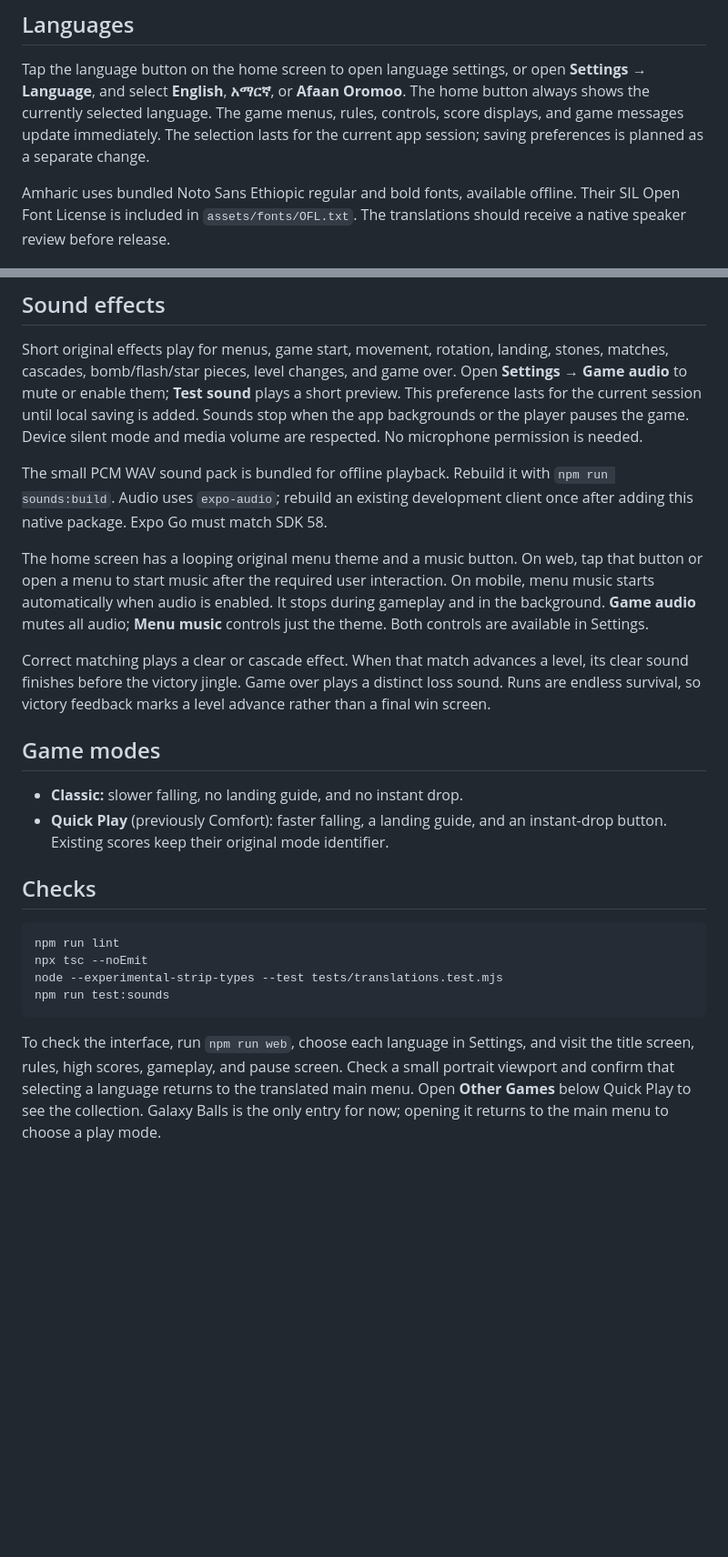
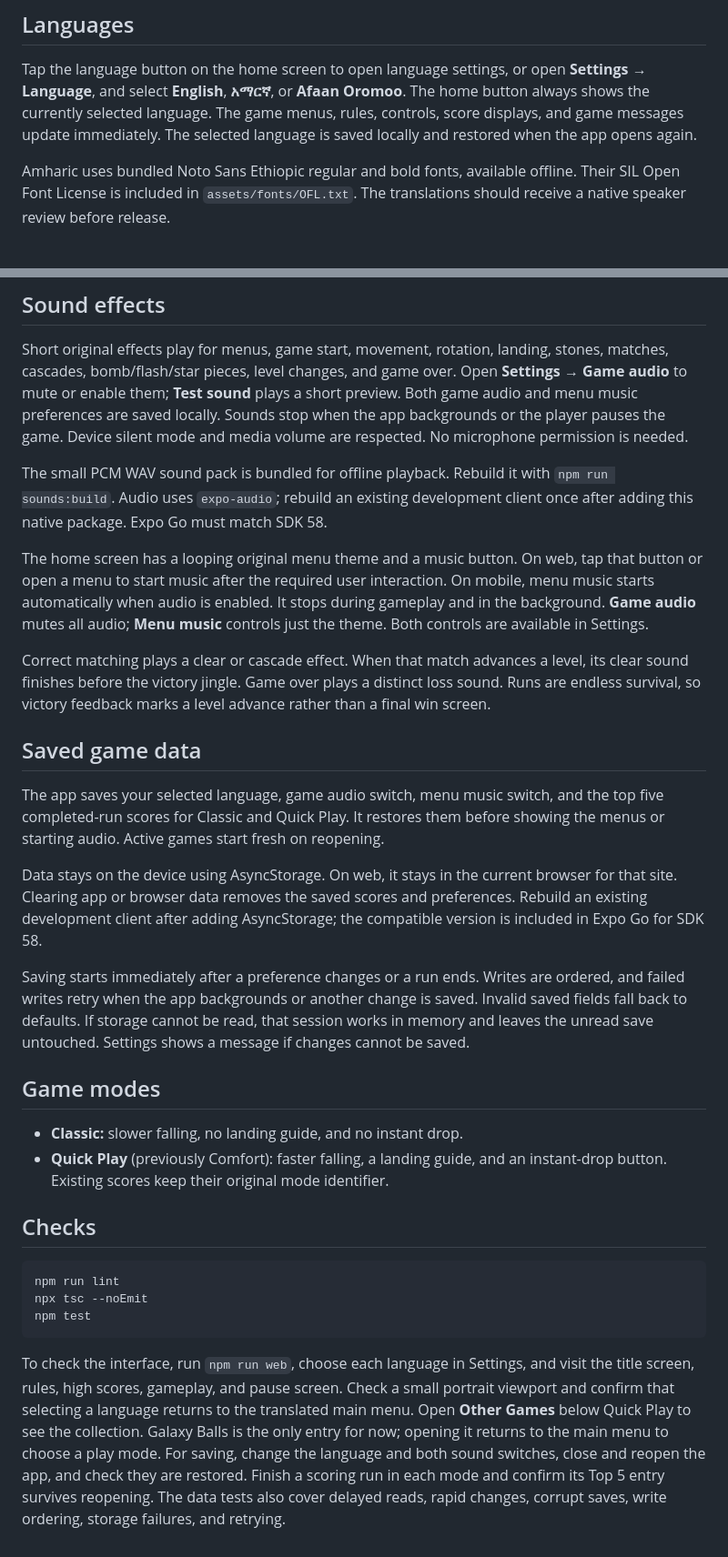
Before and after one commit to natnaelmekuriaw/GalaxyBalls2, a Markdown page: README.md, 2 parts joined by grey strips. Shown at 91% size. Drawn GitHub-style; blank space fills up the shorter version.

Commit message:
docs: describe saved data and reopen checks

````diff
--- a/README.md
+++ b/README.md
@@ -7,7 +7,7 @@ Tap the language button on the home screen to open language settings, or open
 **Settings → Language**, and select **English**, **አማርኛ**, or **Afaan Oromoo**.
 The home button always shows the currently selected language.
 The game menus, rules, controls, score displays, and game messages update immediately.
-The selection lasts for the current app session; saving preferences is planned as a separate change.
+The selected language is saved locally and restored when the app opens again.
 
 Amharic uses bundled Noto Sans Ethiopic regular and bold fonts, available offline.
 Their SIL Open Font License is included in `assets/fonts/OFL.txt`.
@@ -26,8 +26,8 @@ shape and colors. Four-block experiments remain disabled.
 Short original effects play for menus, game start, movement, rotation, landing,
 stones, matches, cascades, bomb/flash/star pieces, level changes, and game over.
 Open **Settings → Game audio** to mute or enable them; **Test sound** plays a
-short preview. This preference lasts for the current session until local saving
-is added. Sounds stop when the app backgrounds or the player pauses the game.
+short preview. Both game audio and menu music preferences are saved locally.
+Sounds stop when the app backgrounds or the player pauses the game.
 Device silent mode and media volume are respected. No microphone permission is needed.
 
 The small PCM WAV sound pack is bundled for offline playback. Rebuild it with
@@ -45,6 +45,23 @@ level, its clear sound finishes before the victory jingle. Game over plays a
 distinct loss sound. Runs are endless survival, so victory feedback marks a level
 advance rather than a final win screen.
 
+## Saved game data
+
+The app saves your selected language, game audio switch, menu music switch, and
+the top five completed-run scores for Classic and Quick Play. It restores them
+before showing the menus or starting audio. Active games start fresh on reopening.
+
+Data stays on the device using AsyncStorage. On web, it stays in the current
+browser for that site. Clearing app or browser data removes the saved scores and
+preferences. Rebuild an existing development client after adding AsyncStorage;
+the compatible version is included in Expo Go for SDK 58.
+
+Saving starts immediately after a preference changes or a run ends. Writes are
+ordered, and failed writes retry when the app backgrounds or another change is
+saved. Invalid saved fields fall back to defaults. If storage cannot be read,
+that session works in memory and leaves the unread save untouched. Settings
+shows a message if changes cannot be saved.
+
 ## Game modes
 
 - **Classic:** slower falling, no landing guide, and no instant drop.
@@ -56,8 +73,7 @@ advance rather than a final win screen.
 ```sh
 npm run lint
 npx tsc --noEmit
-node --experimental-strip-types --test tests/translations.test.mjs
-npm run test:sounds
+npm test
 ```
 
 To check the interface, run `npm run web`, choose each language in Settings, and visit
@@ -65,3 +81,7 @@ the title screen, rules, high scores, gameplay, and pause screen. Check a small
 viewport and confirm that selecting a language returns to the translated main menu.
 Open **Other Games** below Quick Play to see the collection. Galaxy Balls is the
 only entry for now; opening it returns to the main menu to choose a play mode.
+For saving, change the language and both sound switches, close and reopen the
+app, and check they are restored. Finish a scoring run in each mode and confirm
+its Top 5 entry survives reopening. The data tests also cover delayed reads,
+rapid changes, corrupt saves, write ordering, storage failures, and retrying.
````
